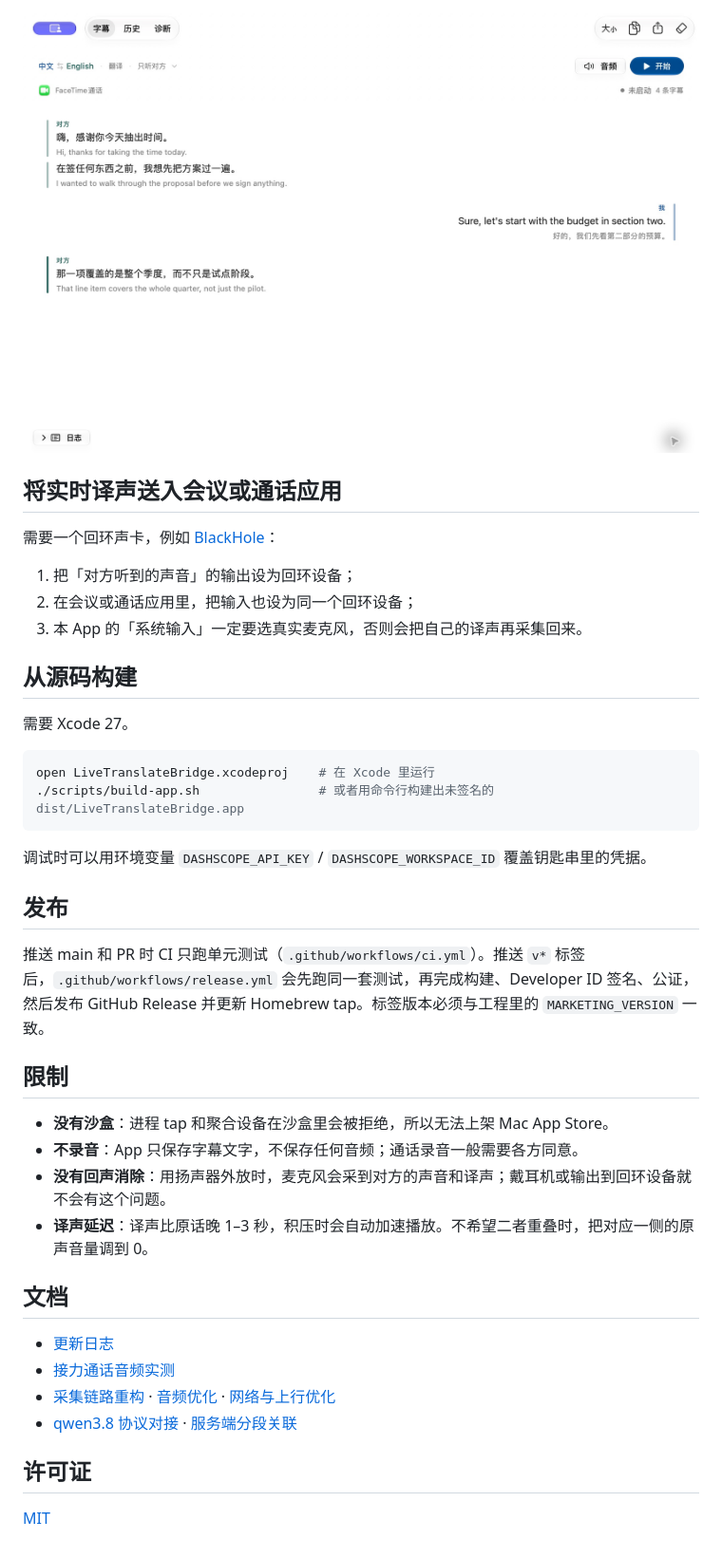
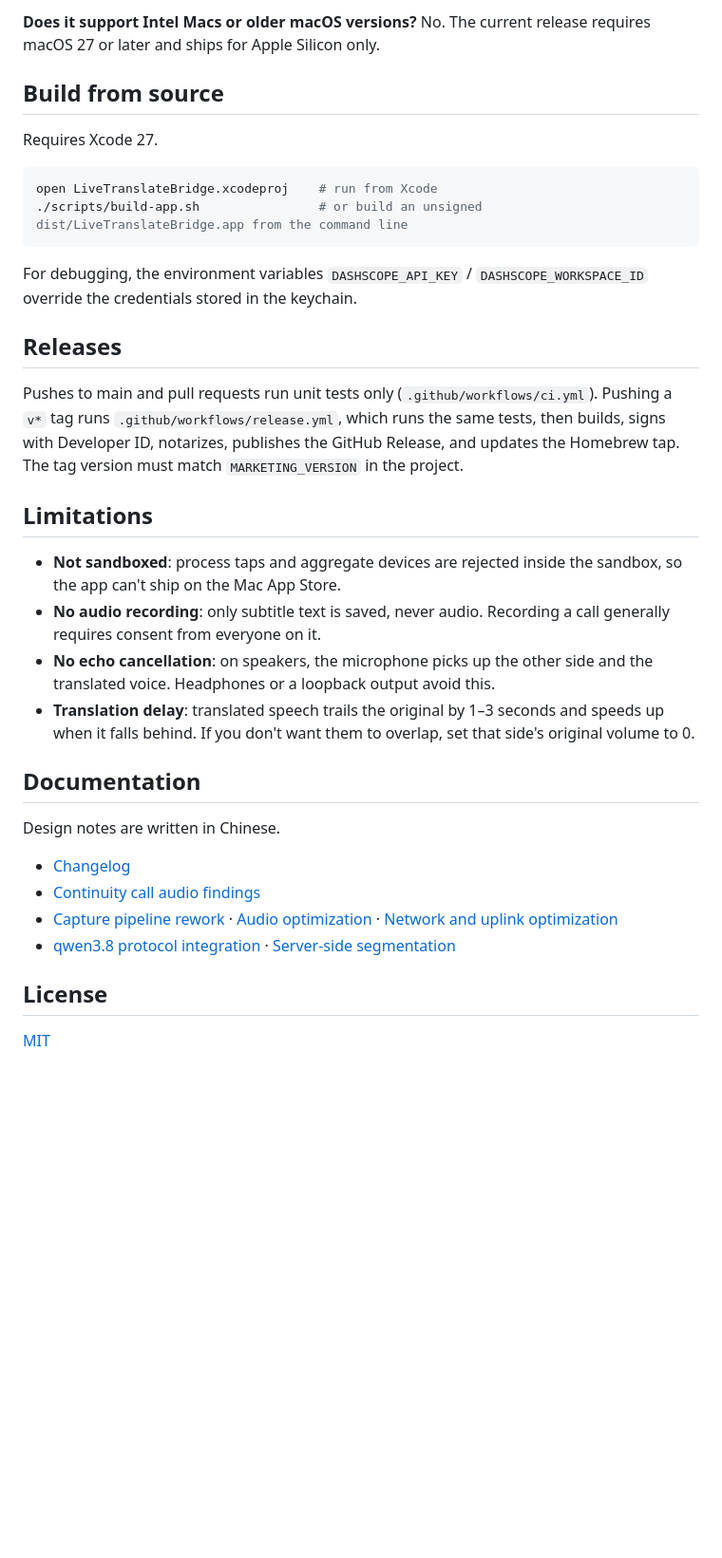
Before and after one commit to hoobnn/livetranslate-bridge, a Markdown page: README.md, the part around one of its changes. Shown at 95% size. Drawn GitHub-style; blank space fills up the shorter version.

````diff
--- a/README.md
+++ b/README.md
@@ -53,43 +92,38 @@ brew install --cask hoobnn/tap/livetranslate-bridge
 
-![LiveTranslateBridge macOS 应用浅色外观：中英文双向实时字幕](docs/assets/product/app-subtitles-light.jpg)
+**Does it support Intel Macs or older macOS versions?**
+No. The current release requires macOS 27 or later and ships for Apple Silicon only.
 
-## 将实时译声送入会议或通话应用
+## Build from source
 
-需要一个回环声卡，例如 [BlackHole](https://existential.audio/blackhole/)：
-
-1. 把「对方听到的声音」的输出设为回环设备；
-2. 在会议或通话应用里，把输入也设为同一个回环设备；
-3. 本 App 的「系统输入」一定要选真实麦克风，否则会把自己的译声再采集回来。
-
-## 从源码构建
-
-需要 Xcode 27。
+Requires Xcode 27.
 
 ```bash
-open LiveTranslateBridge.xcodeproj    # 在 Xcode 里运行
-./scripts/build-app.sh                # 或者用命令行构建出未签名的 dist/LiveTranslateBridge.app
+open LiveTranslateBridge.xcodeproj    # run from Xcode
+./scripts/build-app.sh                # or build an unsigned dist/LiveTranslateBridge.app from the command line
 ```
 
-调试时可以用环境变量 `DASHSCOPE_API_KEY` / `DASHSCOPE_WORKSPACE_ID` 覆盖钥匙串里的凭据。
+For debugging, the environment variables `DASHSCOPE_API_KEY` / `DASHSCOPE_WORKSPACE_ID` override the credentials stored in the keychain.
 
-## 发布
+## Releases
 
-推送 main 和 PR 时 CI 只跑单元测试（`.github/workflows/ci.yml`）。推送 `v*` 标签后，`.github/workflows/release.yml` 会先跑同一套测试，再完成构建、Developer ID 签名、公证，然后发布 GitHub Release 并更新 Homebrew tap。标签版本必须与工程里的 `MARKETING_VERSION` 一致。
+Pushes to main and pull requests run unit tests only (`.github/workflows/ci.yml`). Pushing a `v*` tag runs `.github/workflows/release.yml`, which runs the same tests, then builds, signs with Developer ID, notarizes, publishes the GitHub Release, and updates the Homebrew tap. The tag version must match `MARKETING_VERSION` in the project.
 
-## 限制
+## Limitations
 
-- **没有沙盒**：进程 tap 和聚合设备在沙盒里会被拒绝，所以无法上架 Mac App Store。
-- **不录音**：App 只保存字幕文字，不保存任何音频；通话录音一般需要各方同意。
-- **没有回声消除**：用扬声器外放时，麦克风会采到对方的声音和译声；戴耳机或输出到回环设备就不会有这个问题。
-- **译声延迟**：译声比原话晚 1–3 秒，积压时会自动加速播放。不希望二者重叠时，把对应一侧的原声音量调到 0。
+- **Not sandboxed**: process taps and aggregate devices are rejected inside the sandbox, so the app can't ship on the Mac App Store.
+- **No audio recording**: only subtitle text is saved, never audio. Recording a call generally requires consent from everyone on it.
+- **No echo cancellation**: on speakers, the microphone picks up the other side and the translated voice. Headphones or a loopback output avoid this.
+- **Translation delay**: translated speech trails the original by 1–3 seconds and speeds up when it falls behind. If you don't want them to overlap, set that side's original volume to 0.
 
-## 文档
+## Documentation
 
-- [更新日志](CHANGELOG.md)
-- [接力通话音频实测](docs/findings.md)
-- [采集链路重构](docs/audio-capture-2026-09-23.md) · [音频优化](docs/audio-optimization-2026-09-22.md) · [网络与上行优化](docs/network-audio-optimization-2026-09-28.md)
-- [qwen3.8 协议对接](docs/qwen38-protocol-validation-2026-09-22.md) · [服务端分段关联](docs/server-segmentation-2026-09-22.md)
+Design notes are written in Chinese.
 
-## 许可证
+- [Changelog](CHANGELOG.md)
+- [Continuity call audio findings](docs/findings.md)
+- [Capture pipeline rework](docs/audio-capture-2026-09-23.md) · [Audio optimization](docs/audio-optimization-2026-09-22.md) · [Network and uplink optimization](docs/network-audio-optimization-2026-09-28.md)
+- [qwen3.8 protocol integration](docs/qwen38-protocol-validation-2026-09-22.md) · [Server-side segmentation](docs/server-segmentation-2026-09-22.md)
+
+## License
 
 [MIT](LICENSE)
````
Also changed, not shown: other parts of README.md (+70 -31 lines), README.zh.md (added, +127 -0 lines).
